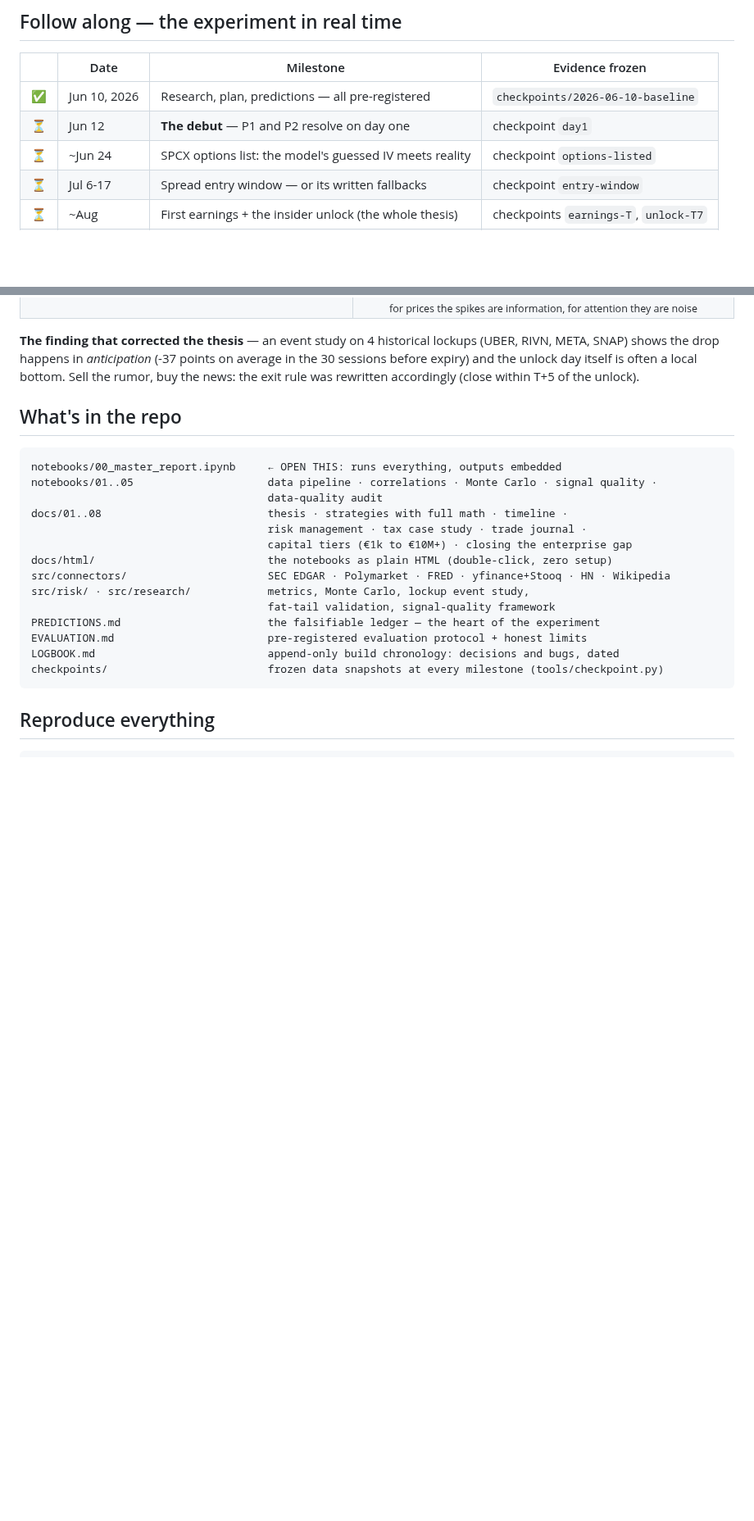
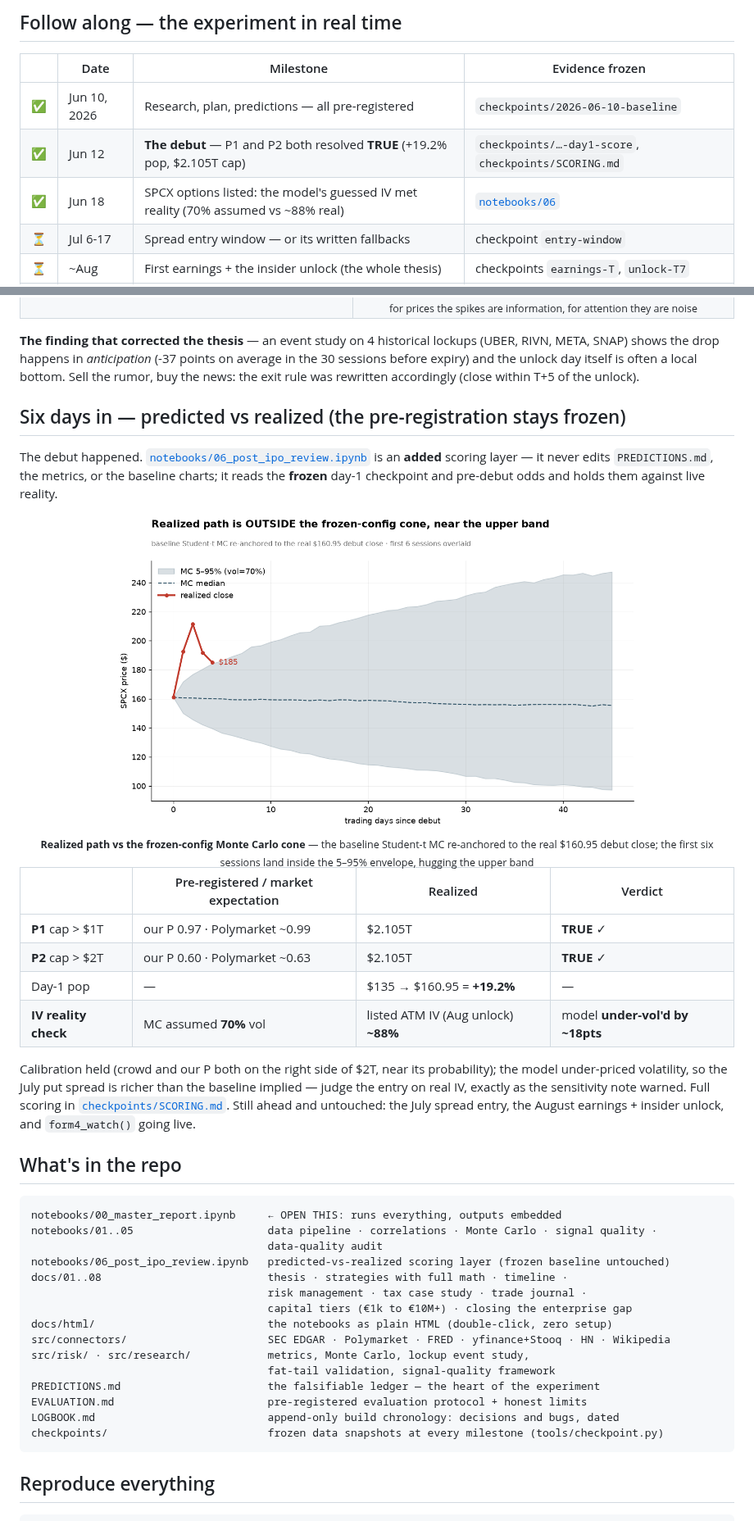
Before and after one commit to Mark2Mac/spcx-ipo-strategy-2026, a Markdown page: README.md, 2 parts joined by grey strips. Shown at 82% size. Rendered like a GitHub page; pictures changed too: assets/chart_post_ipo.png (added); blank space fills up the shorter version.

````diff
--- a/README.md
+++ b/README.md
@@ -47,8 +47,8 @@ is the contract with the future; git history is the notary.
 | | Date | Milestone | Evidence frozen |
 |---|---|---|---|
 | ✅ | Jun 10, 2026 | Research, plan, predictions — all pre-registered | `checkpoints/2026-06-10-baseline` |
-| ⏳ | Jun 12 | **The debut** — P1 and P2 resolve on day one | checkpoint `day1` |
-| ⏳ | ~Jun 24 | SPCX options list: the model's guessed IV meets reality | checkpoint `options-listed` |
+| ✅ | Jun 12 | **The debut** — P1 and P2 both resolved **TRUE** (+19.2% pop, $2.105T cap) | `checkpoints/…-day1-score`, `checkpoints/SCORING.md` |
+| ✅ | Jun 18 | SPCX options listed: the model's guessed IV met reality (70% assumed vs ~88% real) | [`notebooks/06`](notebooks/06_post_ipo_review.ipynb) |
 | ⏳ | Jul 6-17 | Spread entry window — or its written fallbacks | checkpoint `entry-window` |
 | ⏳ | ~Aug | First earnings + the insider unlock (the whole thesis) | checkpoints `earnings-T`, `unlock-T7` |
 | ⏳ | ~Oct 25 | Day 135: lockup fully open, first "true" price | checkpoint `day135` |
@@ -143,12 +143,39 @@ RIVN, META, SNAP) shows the drop happens in *anticipation* (-37 points on averag
 sessions before expiry) and the unlock day itself is often a local bottom. Sell the rumor,
 buy the news: the exit rule was rewritten accordingly (close within T+5 of the unlock).
 
+## Six days in — predicted vs realized (the pre-registration stays frozen)
+
+The debut happened. [`notebooks/06_post_ipo_review.ipynb`](notebooks/06_post_ipo_review.ipynb) is
+an **added** scoring layer — it never edits `PREDICTIONS.md`, the metrics, or the baseline charts;
+it reads the **frozen** day-1 checkpoint and pre-debut odds and holds them against live reality.
+
+<div align="center">
+<img src="assets/chart_post_ipo.png" width="640"/><br>
+<sub><b>Realized path vs the frozen-config Monte Carlo cone</b> — the baseline Student-t MC
+re-anchored to the real $160.95 debut close; the first six sessions land inside the 5–95% envelope,
+hugging the upper band</sub>
+</div>
+
+| | Pre-registered / market expectation | Realized | Verdict |
+|---|---|---|---|
+| **P1** cap > $1T | our P 0.97 · Polymarket ~0.99 | $2.105T | **TRUE** ✓ |
+| **P2** cap > $2T | our P 0.60 · Polymarket ~0.63 | $2.105T | **TRUE** ✓ |
+| Day-1 pop | — | $135 → $160.95 = **+19.2%** | — |
+| **IV reality check** | MC assumed **70%** vol | listed ATM IV (Aug unlock) **~88%** | model **under-vol'd by ~18pts** |
+
+Calibration held (crowd and our P both on the right side of $2T, near its probability); the model
+under-priced volatility, so the July put spread is richer than the baseline implied — judge the
+entry on real IV, exactly as the sensitivity note warned. Full scoring in
+[`checkpoints/SCORING.md`](checkpoints/SCORING.md). Still ahead and untouched: the July spread
+entry, the August earnings + insider unlock, and `form4_watch()` going live.
+
 ## What's in the repo
 
 ```
 notebooks/00_master_report.ipynb     ← OPEN THIS: runs everything, outputs embedded
 notebooks/01..05                     data pipeline · correlations · Monte Carlo · signal quality ·
                                      data-quality audit
+notebooks/06_post_ipo_review.ipynb   predicted-vs-realized scoring layer (frozen baseline untouched)
 docs/01..08                          thesis · strategies with full math · timeline ·
                                      risk management · tax case study · trade journal ·
                                      capital tiers (€1k to €10M+) · closing the enterprise gap
````
Also changed, not shown: LOGBOOK.md (+43 -0 lines), 3 other files.
